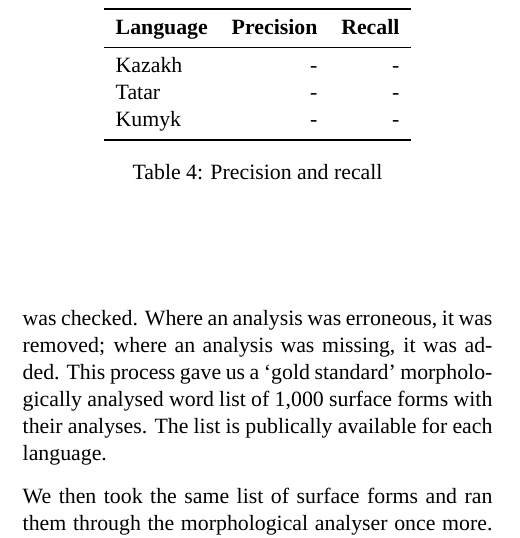
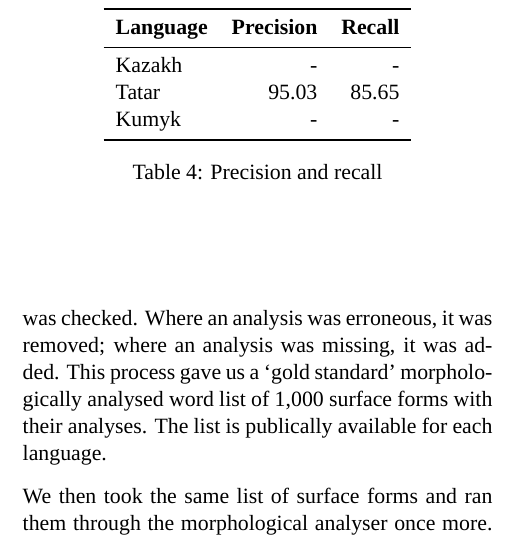
Before and after one commit to apertium/papers, a LaTeX document (kipchak-lrec-2013/kipchak-paper.tex): part of one column of page 4 of 5, cut so that both start at the same text. Compiled offline with XeLaTeX; a missing font is replaced by an installed copy or a similar font.

Commit message:
update
git-svn-id: https://svn.code.sf.net/p/apertium/svn/branches/papers/@50545 72bbbca6-d526-0410-a7d9-f06f51895060

```diff
--- a/kipchak-lrec-2013/kipchak-paper.tex
+++ b/kipchak-lrec-2013/kipchak-paper.tex
@@ -297,7 +301,7 @@ The results for precision and recall will be presented in table~\ref{table:precr
 		\textbf{Language} & \textbf{Precision} & \textbf{Recall} \\
 	\midrule
 		Kazakh & - &  - \\
-		Tatar & - & - \\
+		Tatar & 95.03 & 85.65 \\
 		Kumyk & - & - \\
 	\bottomrule
 	\end{tabular}
```
Also changed, not shown: kipchak-lrec-2013/kipchak-paper.pdf, kipchak-lrec-2013/kipchak-paper.tex (4 more changed lines).
